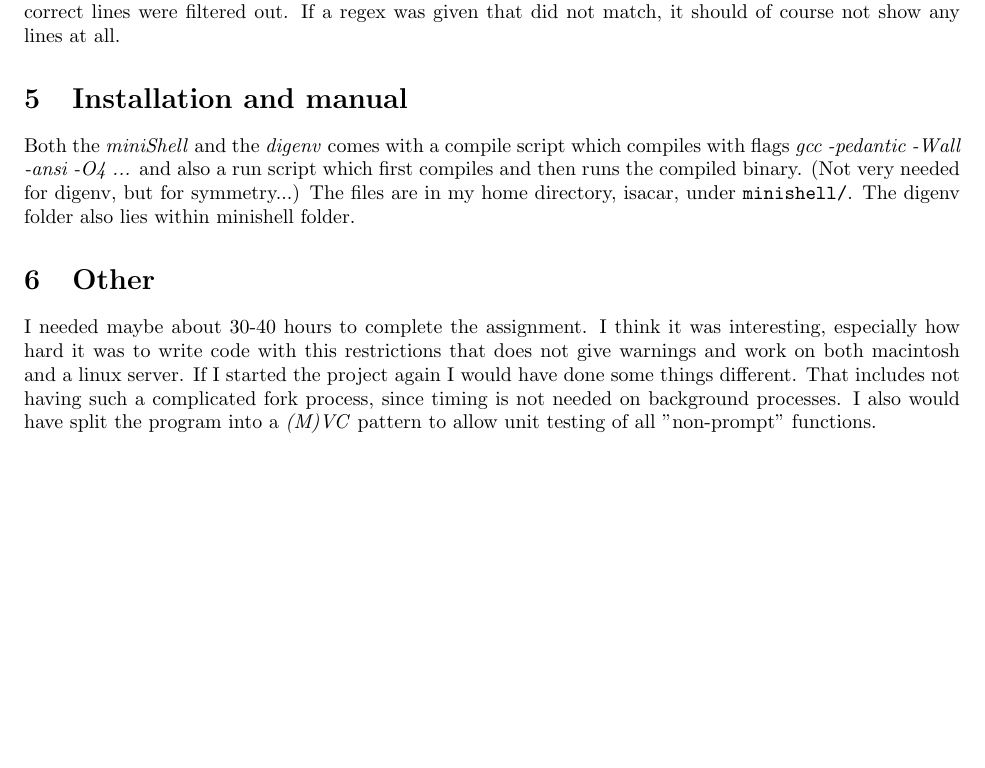
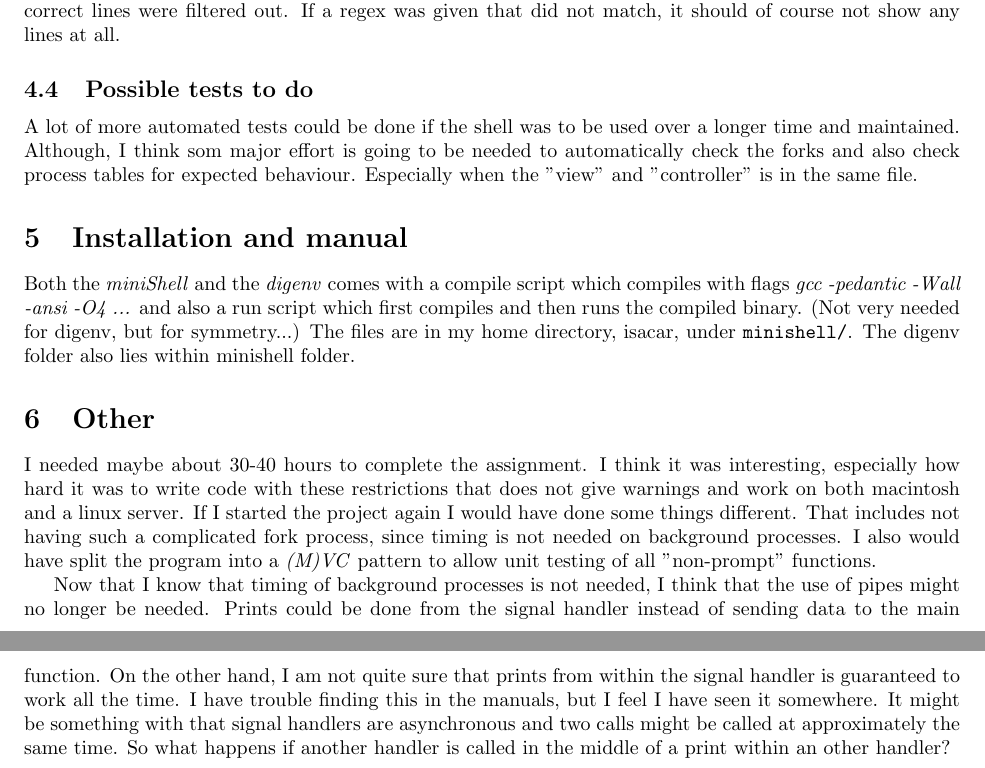
Before and after one commit to isacarnekvist/minishell, a LaTeX document (rapport/rapport.tex): part of page 4 of 5 before the commit and two parts of pages 4 and 5 of 6 after it, the two joined at a grey line, cut so that both start at the same text, the shorter picture padded with empty space. Compiled offline with pdfLaTeX.

Commit message:
Added some more reflection

```diff
--- a/rapport/rapport.tex
+++ b/rapport/rapport.tex
@@ -2,6 +2,11 @@
 
 \usepackage{verbatim}
 \usepackage{fullpage}
+\usepackage{hyperref}
+\hypersetup{
+    urlcolor=cyan,
+    colorlinks=true,
+}
 \author{Isac Arnekvist 860202-2017 isacar@kth.se}
 \title{miniShell and printenv}
 \begin{document}
@@ -170,6 +182,14 @@
         lines were filtered out. If a regex was given that did not match, it
         should of course not show any lines at all.
 
+    \subsection{Possible tests to do}
+        A lot of more automated tests could be done if the shell was to be used
+        over a longer time and maintained. Although, I think som major effort
+        is going to be needed to automatically check the forks and also check
+        process tables for expected behaviour. Especially when the ''view'' and
+        ''controller'' is in the same file.
+
+
 \section{Installation and manual}
     Both the \emph{miniShell} and the \emph{digenv} comes with a compile script
     which compiles with flags \emph{gcc -pedantic -Wall -ansi -O4 ...} and also a
@@ -180,13 +200,23 @@
 
 \section{Other}
     I needed maybe about 30-40 hours to complete the assignment. I think it was
-    interesting, especially how hard it was to write code with this restrictions
+    interesting, especially how hard it was to write code with these restrictions
     that does not give warnings and work on both macintosh and a linux server.
     If I started the project again I would have done some things different. That
     includes not having such a complicated fork process, since timing is not needed
     on background processes. I also would have split the program into a \emph{(M)VC}
     pattern to allow unit testing of all ''non-prompt'' functions.
 
+    Now that I know that timing of background processes is not needed, I think
+    that the use of pipes might no longer be needed. Prints could be done from
+    the signal handler instead of sending data to the main function. On the
+    other hand, I am not quite sure that prints from within the signal handler
+    is guaranteed to work all the time. I have trouble finding this in the
+    manuals, but I feel I have seen it somewhere. It might be something with
+    that signal handlers are asynchronous and two calls might be called at
+    approximately the same time. So what happens if another handler is called
+    in the middle of a print within an other handler?
+
 \newpage
 \section{Appendix}
     \verbatiminput{../minishell.c}
```
Also changed, not shown: rapport/rapport.pdf, rapport/rapport.tex (27 more changed lines), 3 other files.
